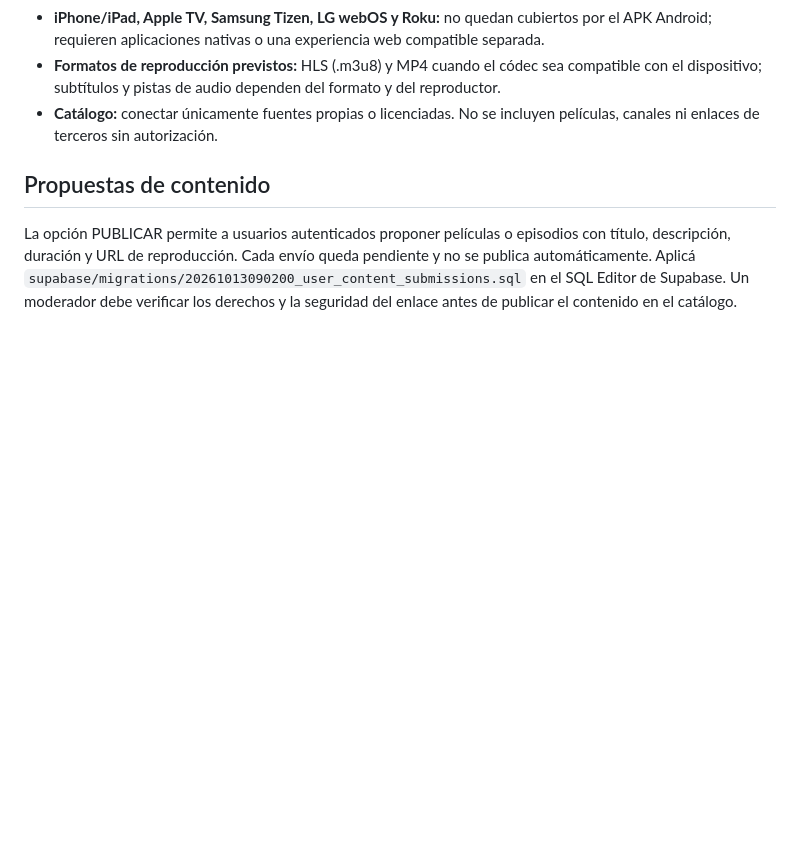
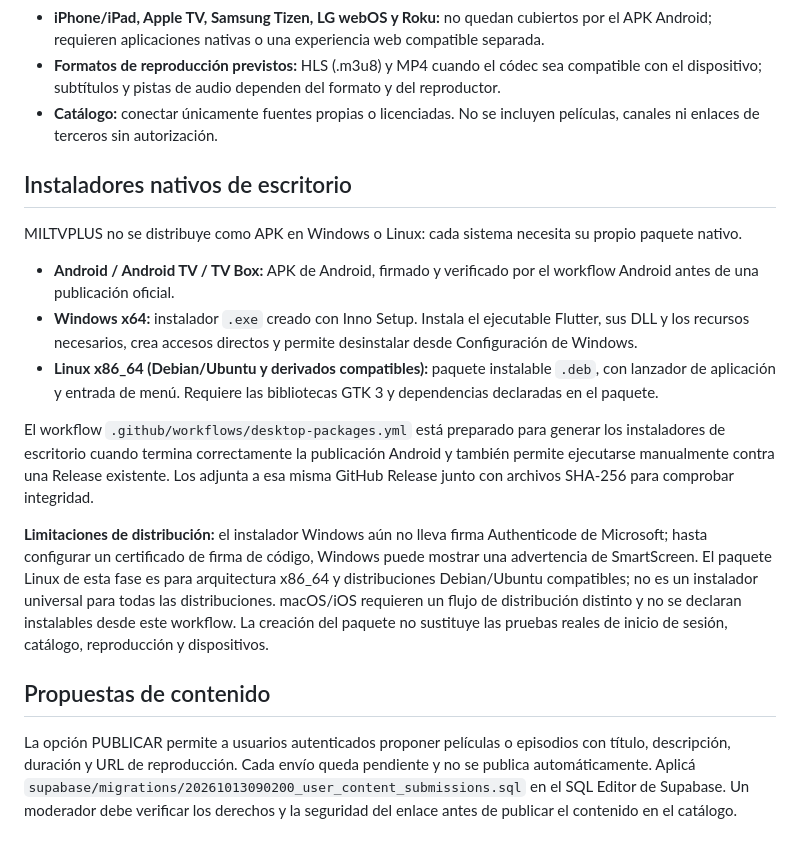
Before and after one commit to matuu250mati/MILTVPLUS, a Markdown page: README.md, the part around the change. Drawn GitHub-style; blank space fills up the shorter version.

Commit message:
docs(release): document native Windows and Linux installers

```diff
--- a/README.md
+++ b/README.md
@@ -48,6 +48,18 @@ El workflow `.github/workflows/build.yml` se ejecuta en cada push a `main` o man
 - **iPhone/iPad, Apple TV, Samsung Tizen, LG webOS y Roku:** no quedan cubiertos por el APK Android; requieren aplicaciones nativas o una experiencia web compatible separada.
 - **Formatos de reproducción previstos:** HLS (.m3u8) y MP4 cuando el códec sea compatible con el dispositivo; subtítulos y pistas de audio dependen del formato y del reproductor.
 - **Catálogo:** conectar únicamente fuentes propias o licenciadas. No se incluyen películas, canales ni enlaces de terceros sin autorización.
+
+## Instaladores nativos de escritorio
+
+MILTVPLUS no se distribuye como APK en Windows o Linux: cada sistema necesita su propio paquete nativo.
+
+- **Android / Android TV / TV Box:** APK de Android, firmado y verificado por el workflow Android antes de una publicación oficial.
+- **Windows x64:** instalador `.exe` creado con Inno Setup. Instala el ejecutable Flutter, sus DLL y los recursos necesarios, crea accesos directos y permite desinstalar desde Configuración de Windows.
+- **Linux x86_64 (Debian/Ubuntu y derivados compatibles):** paquete instalable `.deb`, con lanzador de aplicación y entrada de menú. Requiere las bibliotecas GTK 3 y dependencias declaradas en el paquete.
+
+El workflow `.github/workflows/desktop-packages.yml` está preparado para generar los instaladores de escritorio cuando termina correctamente la publicación Android y también permite ejecutarse manualmente contra una Release existente. Los adjunta a esa misma GitHub Release junto con archivos SHA-256 para comprobar integridad.
+
+**Limitaciones de distribución:** el instalador Windows aún no lleva firma Authenticode de Microsoft; hasta configurar un certificado de firma de código, Windows puede mostrar una advertencia de SmartScreen. El paquete Linux de esta fase es para arquitectura x86_64 y distribuciones Debian/Ubuntu compatibles; no es un instalador universal para todas las distribuciones. macOS/iOS requieren un flujo de distribución distinto y no se declaran instalables desde este workflow. La creación del paquete no sustituye las pruebas reales de inicio de sesión, catálogo, reproducción y dispositivos.
 
 ## Propuestas de contenido
 
```
